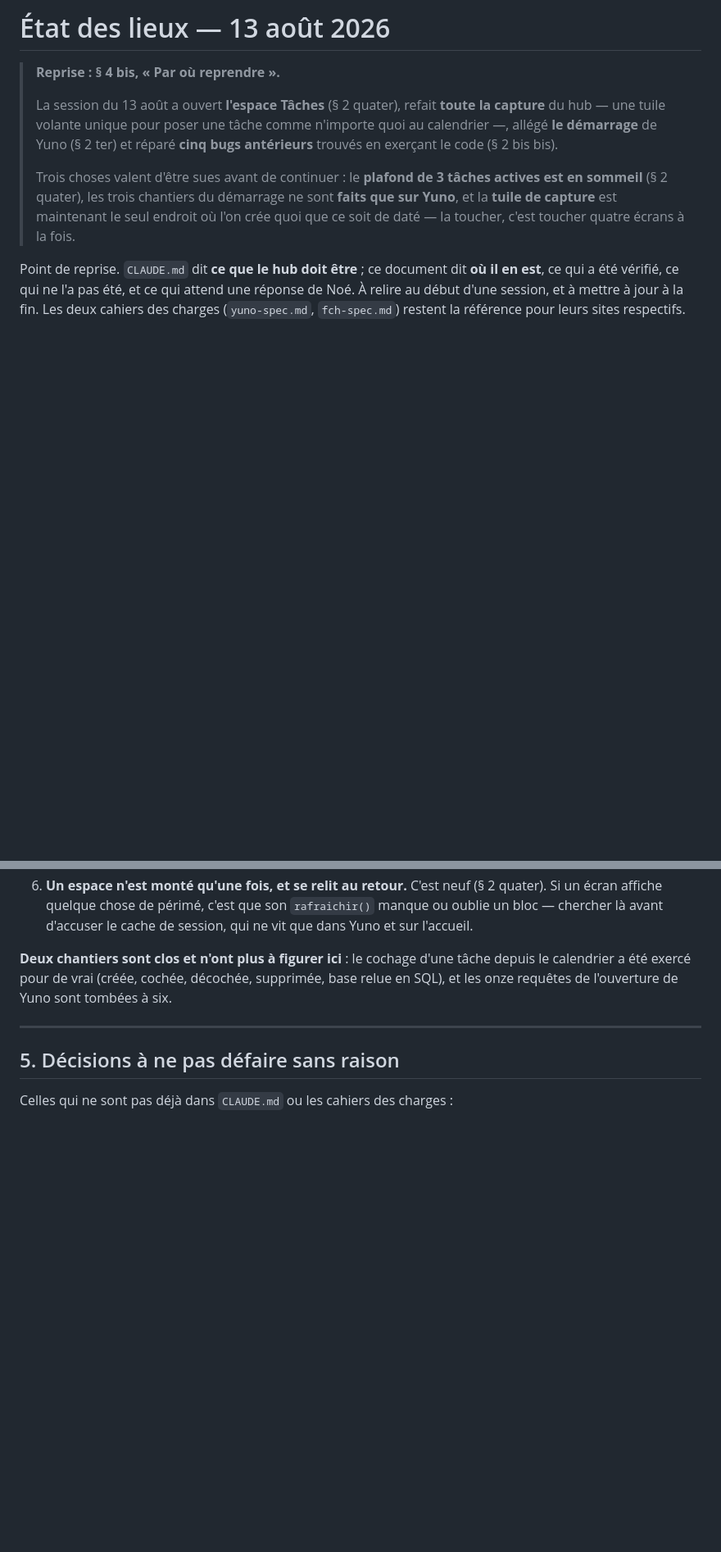
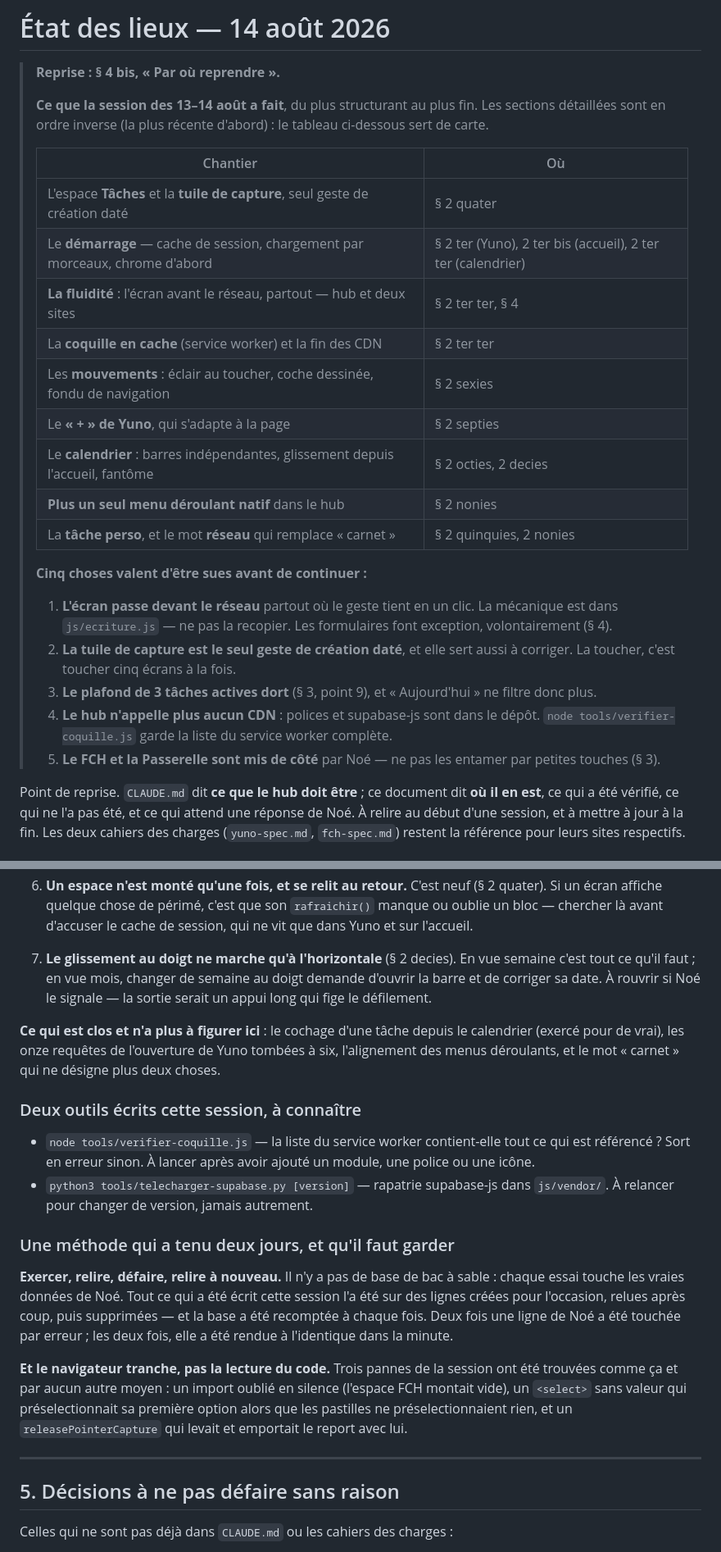
Before and after one commit to noedelahaye-sketch/hub, a Markdown page: docs/etat-des-lieux.md, 2 parts joined by grey strips. Shown at 82% size. Rendered like a GitHub page; blank space fills up the shorter version.

```diff
--- a/docs/etat-des-lieux.md
+++ b/docs/etat-des-lieux.md
@@ -1,18 +1,37 @@
-# État des lieux — 13 août 2026
+# État des lieux — 14 août 2026
 
 > **Reprise : § 4 bis, « Par où reprendre ».**
 >
-> La session du 13 août a ouvert **l'espace Tâches** (§ 2 quater), refait
-> **toute la capture** du hub — une tuile volante unique pour poser une tâche
-> comme n'importe quoi au calendrier —, allégé **le démarrage** de Yuno
-> (§ 2 ter) et réparé **cinq bugs antérieurs** trouvés en exerçant le code
-> (§ 2 bis bis).
+> **Ce que la session des 13–14 août a fait**, du plus structurant au plus fin.
+> Les sections détaillées sont en ordre inverse (la plus récente d'abord) : le
+> tableau ci-dessous sert de carte.
 >
-> Trois choses valent d'être sues avant de continuer :
-> le **plafond de 3 tâches actives est en sommeil** (§ 2 quater), les trois
-> chantiers du démarrage ne sont **faits que sur Yuno**, et la **tuile de
-> capture** est maintenant le seul endroit où l'on crée quoi que ce soit de
-> daté — la toucher, c'est toucher quatre écrans à la fois.
+> | Chantier | Où |
+> |---|---|
+> | L'espace **Tâches** et la **tuile de capture**, seul geste de création daté | § 2 quater |
+> | Le **démarrage** — cache de session, chargement par morceaux, chrome d'abord | § 2 ter (Yuno), 2 ter bis (accueil), 2 ter ter (calendrier) |
+> | **La fluidité** : l'écran avant le réseau, partout — hub et deux sites | § 2 ter ter, § 4 |
+> | La **coquille en cache** (service worker) et la fin des CDN | § 2 ter ter |
+> | Les **mouvements** : éclair au toucher, coche dessinée, fondu de navigation | § 2 sexies |
+> | Le **« + » de Yuno**, qui s'adapte à la page | § 2 septies |
+> | Le **calendrier** : barres indépendantes, glissement depuis l'accueil, fantôme | § 2 octies, 2 decies |
+> | **Plus un seul menu déroulant natif** dans le hub | § 2 nonies |
+> | La **tâche perso**, et le mot **réseau** qui remplace « carnet » | § 2 quinquies, 2 nonies |
+>
+> **Cinq choses valent d'être sues avant de continuer :**
+>
+> 1. **L'écran passe devant le réseau** partout où le geste tient en un clic.
+>    La mécanique est dans `js/ecriture.js` — ne pas la recopier. Les
+>    formulaires font exception, volontairement (§ 4).
+> 2. **La tuile de capture est le seul geste de création daté**, et elle sert
+>    aussi à corriger. La toucher, c'est toucher cinq écrans à la fois.
+> 3. **Le plafond de 3 tâches actives dort** (§ 3, point 9), et « Aujourd'hui »
+>    ne filtre donc plus.
+> 4. **Le hub n'appelle plus aucun CDN** : polices et supabase-js sont dans le
+>    dépôt. `node tools/verifier-coquille.js` garde la liste du service worker
+>    complète.
+> 5. **Le FCH et la Passerelle sont mis de côté** par Noé — ne pas les
+>    entamer par petites touches (§ 3).
 
 Point de reprise. `CLAUDE.md` dit **ce que le hub doit être** ; ce document dit
 **où il en est**, ce qui a été vérifié, ce qui ne l'a pas été, et ce qui attend
@@ -1874,10 +1900,38 @@ Dans cet ordre, du plus rentable au moins pressé.
    cache de session, qui ne vit que dans Yuno et sur l'accueil.
 
 
-**Deux chantiers sont clos et n'ont plus à figurer ici** : le cochage d'une
-tâche depuis le calendrier a été exercé pour de vrai (créée, cochée, décochée,
-supprimée, base relue en SQL), et les onze requêtes de l'ouverture de Yuno sont
-tombées à six.
+7. **Le glissement au doigt ne marche qu'à l'horizontale** (§ 2 decies). En vue
+   semaine c'est tout ce qu'il faut ; en vue mois, changer de semaine au doigt
+   demande d'ouvrir la barre et de corriger sa date. À rouvrir si Noé le
+   signale — la sortie serait un appui long qui fige le défilement.
+
+**Ce qui est clos et n'a plus à figurer ici** : le cochage d'une tâche depuis le
+calendrier (exercé pour de vrai), les onze requêtes de l'ouverture de Yuno
+tombées à six, l'alignement des menus déroulants, et le mot « carnet » qui ne
+désigne plus deux choses.
+
+### Deux outils écrits cette session, à connaître
+
+- `node tools/verifier-coquille.js` — la liste du service worker contient-elle
+  tout ce qui est référencé ? Sort en erreur sinon. À lancer après avoir ajouté
+  un module, une police ou une icône.
+- `python3 tools/telecharger-supabase.py [version]` — rapatrie supabase-js dans
+  `js/vendor/`. À relancer pour changer de version, jamais autrement.
+
+### Une méthode qui a tenu deux jours, et qu'il faut garder
+
+**Exercer, relire, défaire, relire à nouveau.** Il n'y a pas de base de bac à
+sable : chaque essai touche les vraies données de Noé. Tout ce qui a été écrit
+cette session l'a été sur des lignes créées pour l'occasion, relues après coup,
+puis supprimées — et la base a été recomptée à chaque fois. Deux fois une ligne
+de Noé a été touchée par erreur ; les deux fois, elle a été rendue à l'identique
+dans la minute.
+
+**Et le navigateur tranche, pas la lecture du code.** Trois pannes de la session
+ont été trouvées comme ça et par aucun autre moyen : un import oublié en silence
+(l'espace FCH montait vide), un `<select>` sans valeur qui préselectionnait sa
+première option alors que les pastilles ne préselectionnaient rien, et un
+`releasePointerCapture` qui levait et emportait le report avec lui.
 
 ---
 
```
Also changed, not shown: other parts of docs/etat-des-lieux.md (+55 -15 lines).
